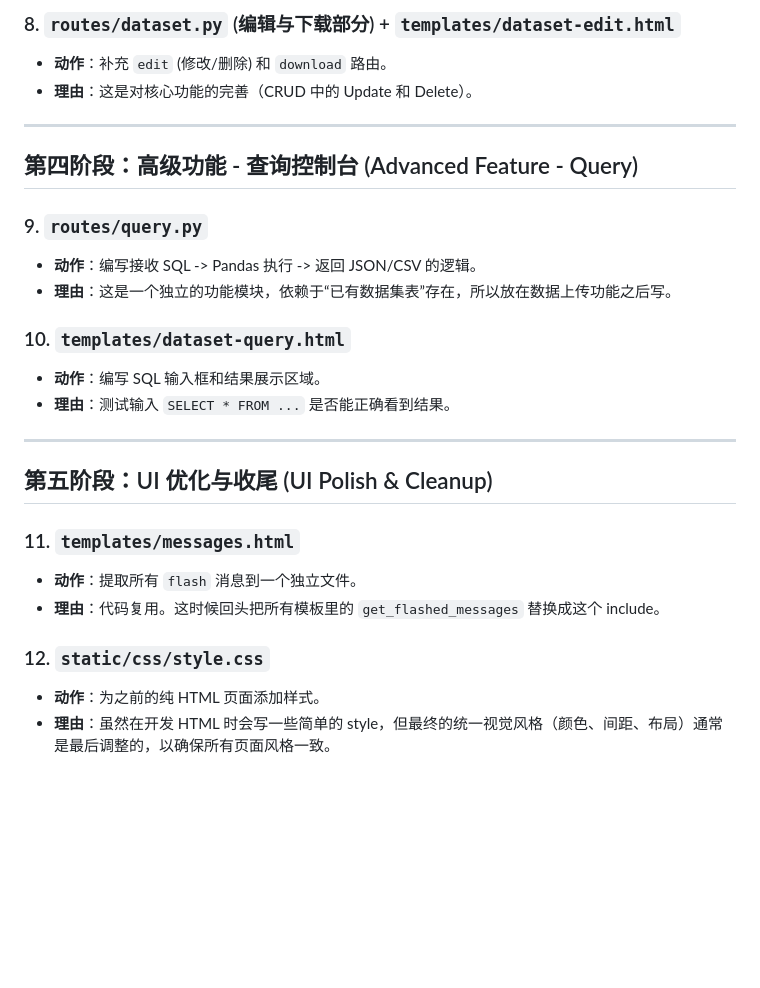
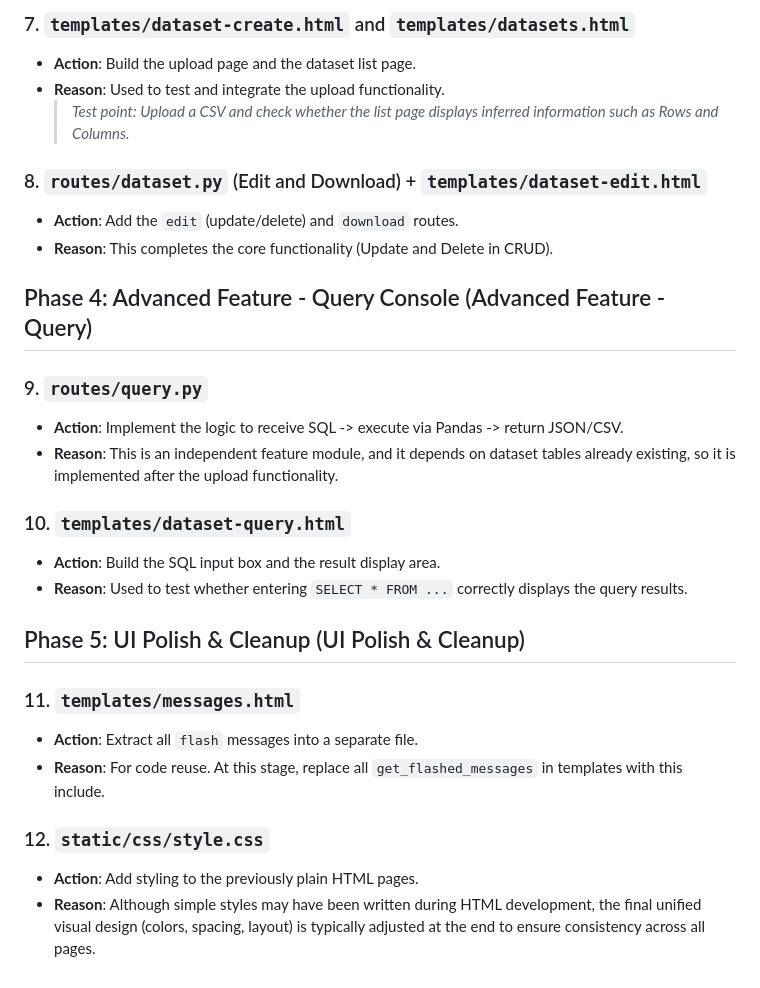
Before and after one commit to whitebai968/Mini-Kaggle, a Markdown page: Readme.md, the part around the change printed below. Drawn GitHub-style; blank space fills up the shorter version.

```diff
--- a/Readme.md
+++ b/Readme.md
@@ -76,28 +71,33 @@ Mini-Kaggle/
 
-### 8. `routes/dataset.py` (编辑与下载部分) + `templates/dataset-edit.html`
-- **动作**：补充 `edit` (修改/删除) 和 `download` 路由。
-- **理由**：这是对核心功能的完善（CRUD 中的 Update 和 Delete）。
+### 7. `templates/dataset-create.html` and `templates/datasets.html`
+- **Action**: Build the upload page and the dataset list page.
+- **Reason**: Used to test and integrate the upload functionality.
+    > *Test point: Upload a CSV and check whether the list page displays inferred information such as Rows and Columns.*
 
----
+### 8. `routes/dataset.py` (Edit and Download) + `templates/dataset-edit.html`
+- **Action**: Add the `edit` (update/delete) and `download` routes.
+- **Reason**: This completes the core functionality (Update and Delete in CRUD).
 
-## 第四阶段：高级功能 - 查询控制台 (Advanced Feature - Query)
+
+
+
+## Phase 4: Advanced Feature - Query Console (Advanced Feature - Query)
 
 ### 9. `routes/query.py`
-- **动作**：编写接收 SQL -> Pandas 执行 -> 返回 JSON/CSV 的逻辑。
-- **理由**：这是一个独立的功能模块，依赖于“已有数据集表”存在，所以放在数据上传功能之后写。
+- **Action**: Implement the logic to receive SQL -> execute via Pandas -> return JSON/CSV.
+- **Reason**: This is an independent feature module, and it depends on dataset tables already existing, so it is implemented after the upload functionality.
 
 ### 10. `templates/dataset-query.html`
-- **动作**：编写 SQL 输入框和结果展示区域。
-- **理由**：测试输入 `SELECT * FROM ...` 是否能正确看到结果。
+- **Action**: Build the SQL input box and the result display area.
+- **Reason**: Used to test whether entering `SELECT * FROM ...` correctly displays the query results.
 
----
 
-## 第五阶段：UI 优化与收尾 (UI Polish & Cleanup)
+## Phase 5: UI Polish & Cleanup (UI Polish & Cleanup)
 
 ### 11. `templates/messages.html`
-- **动作**：提取所有 `flash` 消息到一个独立文件。
-- **理由**：代码复用。这时候回头把所有模板里的 `get_flashed_messages` 替换成这个 include。
+- **Action**: Extract all `flash` messages into a separate file.
+- **Reason**: For code reuse. At this stage, replace all `get_flashed_messages` in templates with this include.
 
 ### 12. `static/css/style.css`
-- **动作**：为之前的纯 HTML 页面添加样式。
-- **理由**：虽然在开发 HTML 时会写一些简单的 style，但最终的统一视觉风格（颜色、间距、布局）通常是最后调整的，以确保所有页面风格一致。
+- **Action**: Add styling to the previously plain HTML pages.
+- **Reason**: Although simple styles may have been written during HTML development, the final unified visual design (colors, spacing, layout) is typically adjusted at the end to ensure consistency across all pages.
```
Also changed, not shown: other parts of Readme.md (+43 -48 lines).
